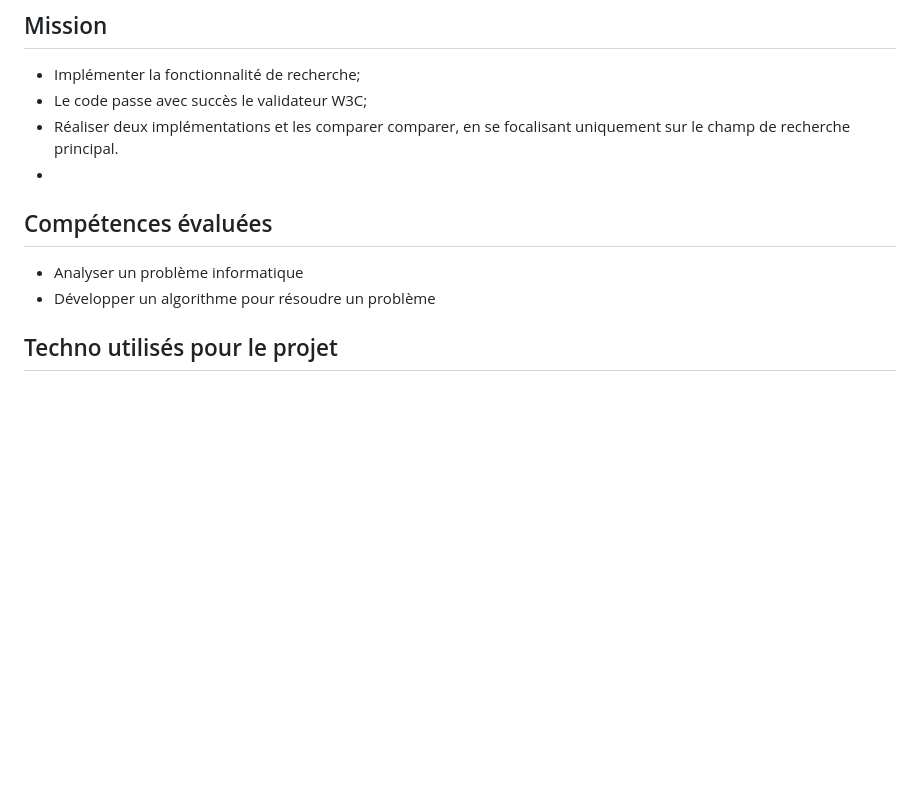
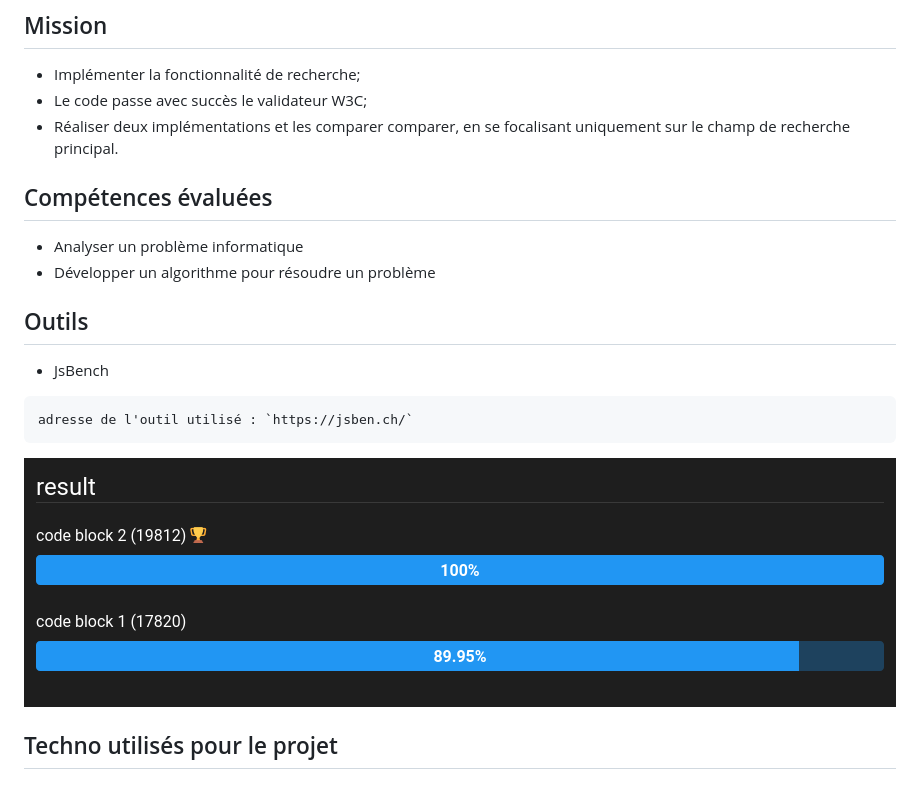
Before and after one commit to jb-webdev/Projet-7_les-petits-plats, a Markdown page: README.md, the part around the change. GitHub-like rendering; pictures changed too: asset/Screenshot 2022-06-23 at 12-55-39 JSBEN.CH.png (added); blank space fills up the shorter version.

Commit message:
modification sur readme.md

````diff
--- a/README.md
+++ b/README.md
@@ -8,13 +8,20 @@ _Projet 7 - les petits plats - Juin 2022_
  * Implémenter la fonctionnalité de recherche;
  * Le code passe avec succès le validateur W3C;
  * Réaliser deux implémentations et les comparer comparer, en se focalisant uniquement sur le champ de recherche principal.
- *
 
 
 ## Compétences évaluées
 
 * Analyser un problème informatique
 * Développer un algorithme pour résoudre un problème
+
+## Outils
+
+* JsBench
+```
+adresse de l'outil utilisé : `https://jsben.ch/`
+```
+![Screenshot](./asset/Screenshot%202022-06-23%20at%2012-55-39%20JSBEN.CH.png)
 
 
 ## Techno utilisés pour le projet
````
